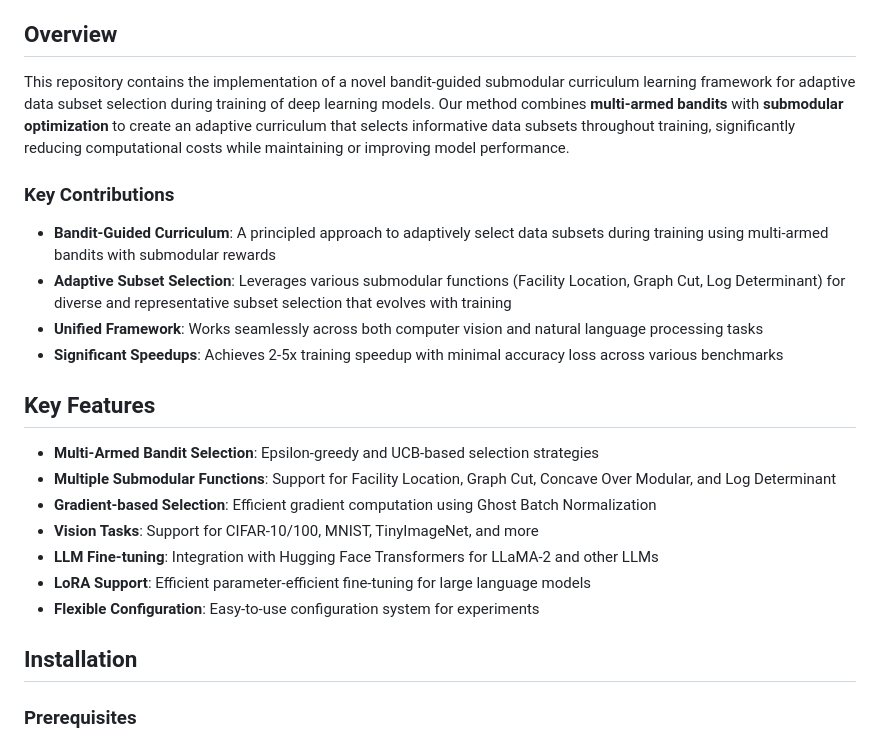
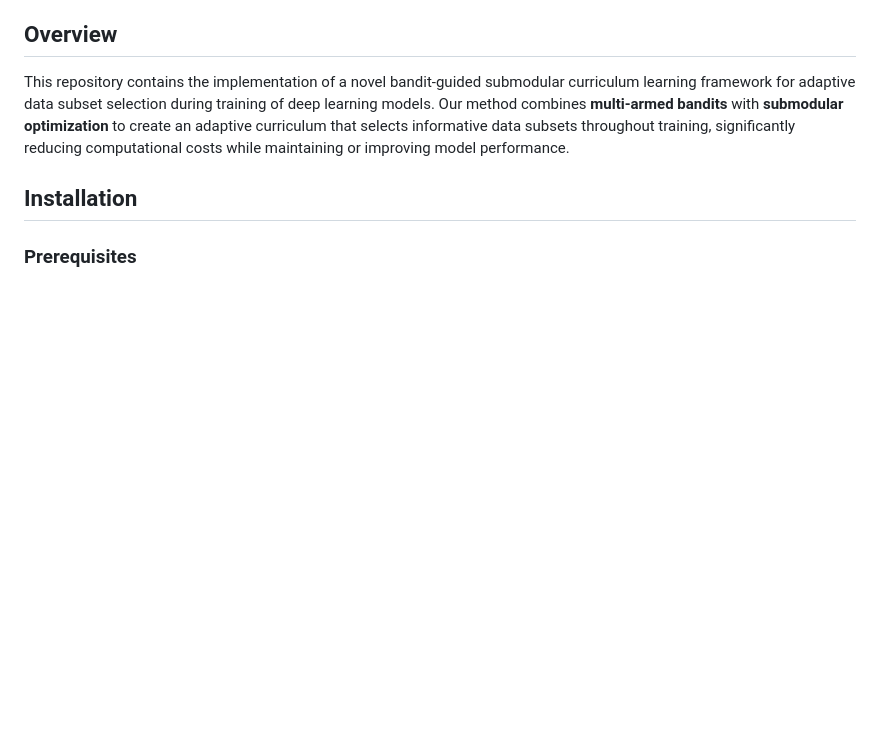
Before and after one commit to efficiency-learning/banditsubmod, a Markdown page: README.md, the part around the change. Drawn GitHub-style; blank space fills up the shorter version.

```diff
--- a/README.md
+++ b/README.md
@@ -25,24 +25,6 @@ Official implementation of **"Bandit-Guided Submodular Curriculum for Adaptive S
 ## Overview
 
 This repository contains the implementation of a novel bandit-guided submodular curriculum learning framework for adaptive data subset selection during training of deep learning models. Our method combines **multi-armed bandits** with **submodular optimization** to create an adaptive curriculum that selects informative data subsets throughout training, significantly reducing computational costs while maintaining or improving model performance.
-
-### Key Contributions
-
-- **Bandit-Guided Curriculum**: A principled approach to adaptively select data subsets during training using multi-armed bandits with submodular rewards
-- **Adaptive Subset Selection**: Leverages various submodular functions (Facility Location, Graph Cut, Log Determinant) for diverse and representative subset selection that evolves with training
-- **Unified Framework**: Works seamlessly across both computer vision and natural language processing tasks
-- **Significant Speedups**: Achieves 2-5x training speedup with minimal accuracy loss across various benchmarks
-
-
-## Key Features
-
-- **Multi-Armed Bandit Selection**: Epsilon-greedy and UCB-based selection strategies
-- **Multiple Submodular Functions**: Support for Facility Location, Graph Cut, Concave Over Modular, and Log Determinant
-- **Gradient-based Selection**: Efficient gradient computation using Ghost Batch Normalization
-- **Vision Tasks**: Support for CIFAR-10/100, MNIST, TinyImageNet, and more
-- **LLM Fine-tuning**: Integration with Hugging Face Transformers for LLaMA-2 and other LLMs
-- **LoRA Support**: Efficient parameter-efficient fine-tuning for large language models
-- **Flexible Configuration**: Easy-to-use configuration system for experiments
 
 ##  Installation
 
```
